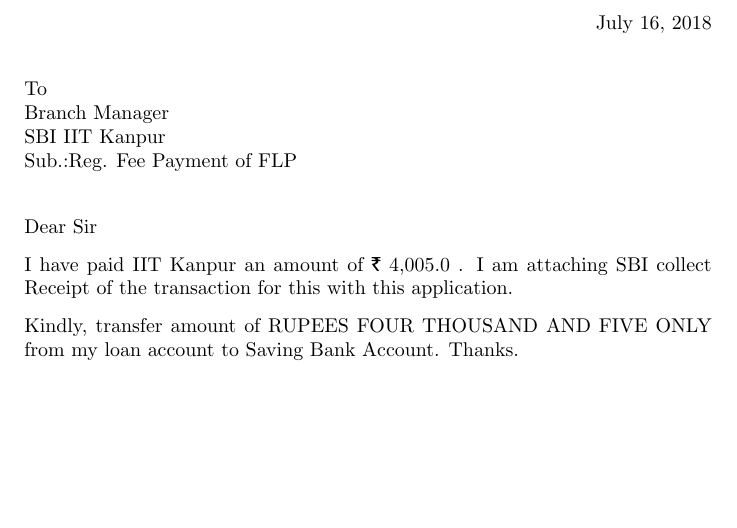
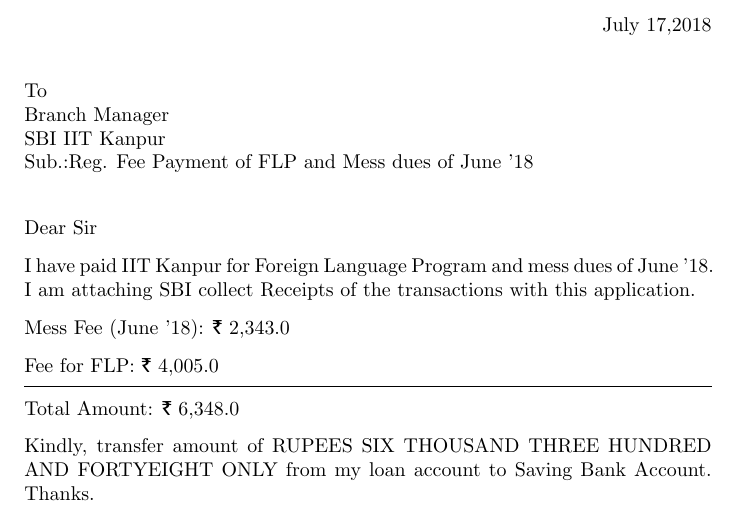
Before and after one commit to panupam/LaTeX, a LaTeX letter (flpapp.tex): part of the page, cut so that both start at the same text, the shorter picture padded with empty space. Compiled offline with pdfLaTeX.

Commit message:
Updated Application of FLP and Mess Bill of June

```diff
--- a/flpapp.tex
+++ b/flpapp.tex
@@ -1,11 +1,18 @@
 \documentclass{letter}
 \usepackage{tfrupee}
 \signature{Pranav Kumar Anupam}
+\date{July 17,2018}
 \begin{document}
-\begin{letter}{To \\ Branch Manager \\ SBI IIT Kanpur \\ Sub.:Reg. Fee Payment of FLP}
+\begin{letter}{To \\ Branch Manager \\ SBI IIT Kanpur \\ Sub.:Reg. Fee Payment of FLP and Mess dues of June '18}
 \opening{Dear Sir}
-I have paid IIT Kanpur an amount of \rupee~4,005.0 . I am attaching SBI collect Receipt of the transaction for this with this application. \par
-Kindly, transfer amount of RUPEES FOUR THOUSAND AND FIVE ONLY from my loan account to Saving Bank Account. Thanks.
+I have paid IIT Kanpur for Foreign Language Program and mess dues of June~'18. I am attaching SBI collect Receipts of the transactions  with this application. \par
+Mess Fee (June '18): \rupee~2,343.0 \par
+Fee for FLP: \rupee~4,005.0 \par
+\vspace{0.5em}
+\hline
+
+Total Amount: \rupee~6,348.0 \par
+Kindly, transfer amount of RUPEES SIX THOUSAND THREE HUNDRED AND FORTYEIGHT ONLY from my loan account to Saving Bank Account. Thanks.
 \closing{Warm Regards}
 
 SB A/C No.: 20301891869\par
```
Also changed, not shown: resume.tex (+8 -1 lines), flpapp.pdf, flpapp.ps (deleted), resume.pdf (added), 6 other files.
